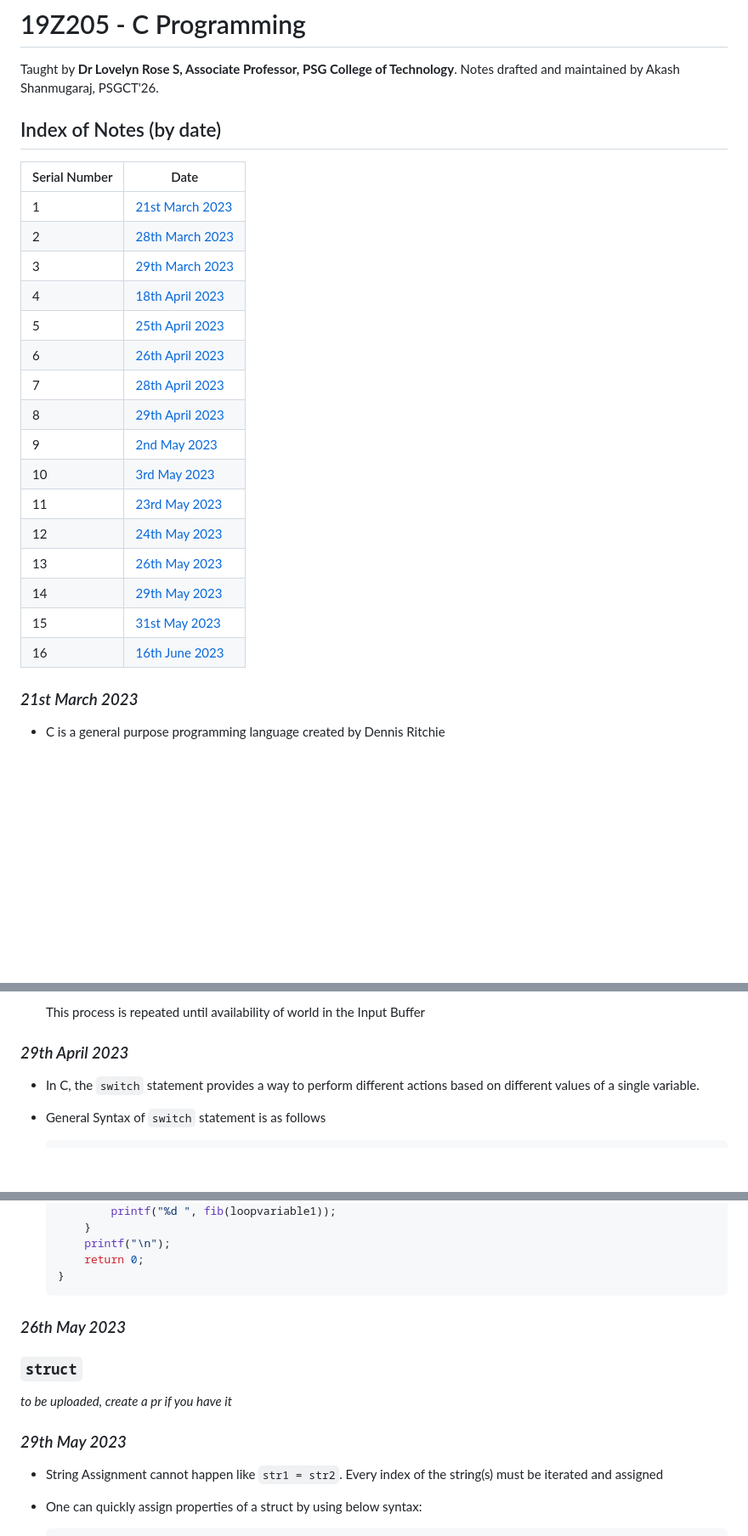
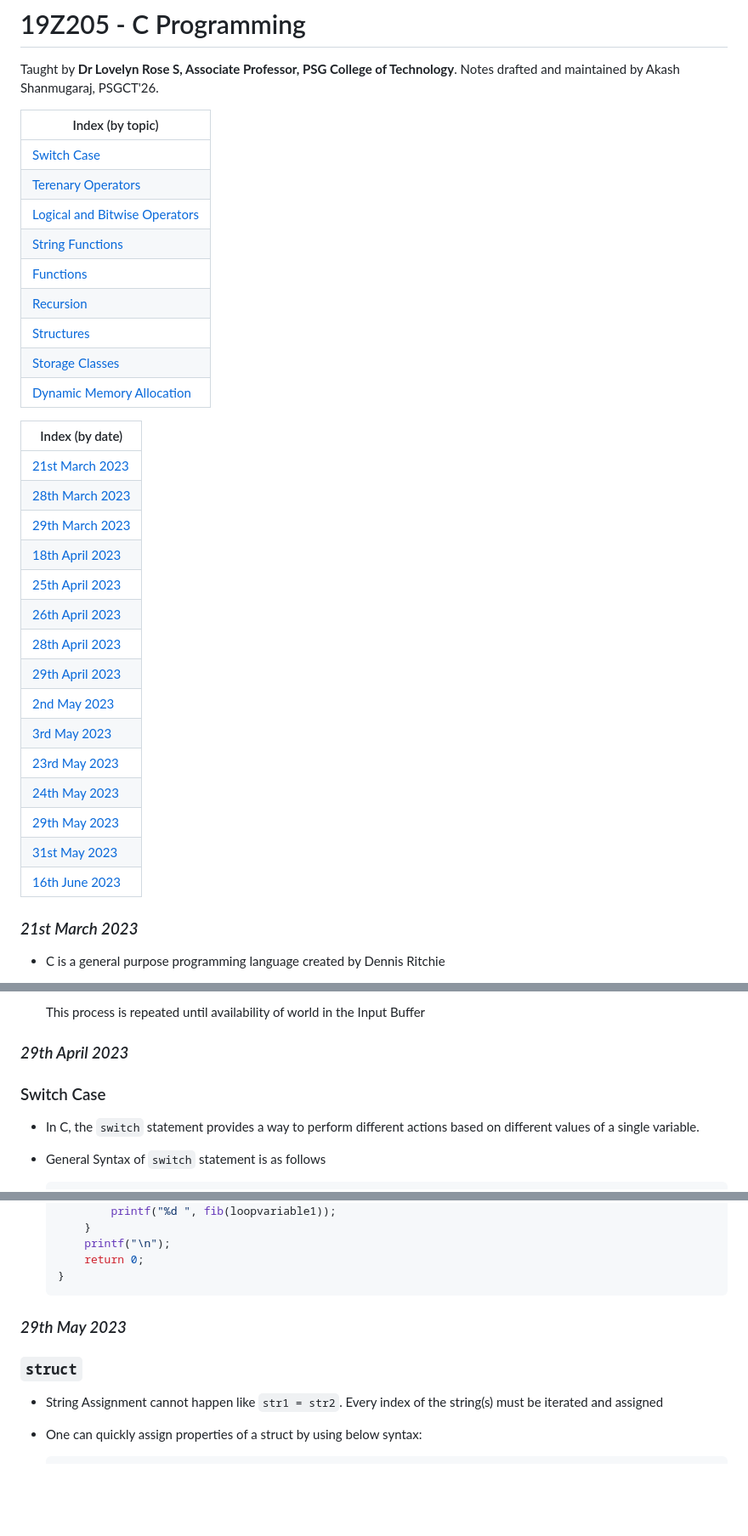
Before and after one commit to akashShanmugraj/programming-notes, a Markdown page: 19Z205 - C Programming/class-notes.md, 3 parts joined by grey strips. Shown: that part at 85% size. GitHub-like rendering; blank space fills up the shorter version.

Commit message:
Added Index by topic

````diff
--- a/19Z205 - C Programming/class-notes.md
+++ b/19Z205 - C Programming/class-notes.md
@@ -3,27 +3,35 @@
 Taught by **Dr Lovelyn Rose S, Associate Professor, PSG College of Technology**.
 Notes drafted and maintained by Akash Shanmugaraj, PSGCT'26.
 
-## Index of Notes (by date)
-| Serial Number | Date            |
-|---------------|-----------------|
-| 1             | [21st March 2023](#21st-march-2023) |
-| 2             | [28th March 2023](#28th-march-2023) |
-| 3             | [29th March 2023](#29th-march-2023) |
-| 4             | [18th April 2023](#18th-april-2023) |
-| 5             | [25th April 2023](#25th-april-2023) |
-| 6             | [26th April 2023](#26th-april-2023) |
-| 7             | [28th April 2023](#28th-april-2023) |
-| 8             | [29th April 2023](#29th-april-2023) |
-| 9             | [2nd May 2023](#2nd-may-2023)    |
-| 10            | [3rd May 2023](#3rd-may-2023)    |
-| 11            | [23rd May 2023](#23rd-may-2023)   |
-| 12            | [24th May 2023](#24th-may-2023)   |
-| 13            | [26th May 2023](#26th-may-2023)   |
-| 14            | [29th May 2023](#29th-may-2023)   |
-| 15            | [31st May 2023](#31st-may-2023)   |
-| 16            | [16th June 2023](#16th-june-2023)   |
+| Index (by topic)            |
+|-------------------------------|
+[Switch Case](#switch-case)|
+[Terenary Operators](#terenary-operators)|
+[Logical and Bitwise Operators](#logical-and-bitwise-operators)|
+[String Functions](#string-functions)|
+[Functions](#functions)|
+[Recursion](#recursion)|
+[Structures](#struct)|
+[Storage Classes](#storage-classes)|
+[Dynamic Memory Allocation](#dynamic-memory-allocation)|
 
-
+| Index (by date)            |
+|--------------------------------|
+| [21st March 2023](#21st-march-2023) |
+| [28th March 2023](#28th-march-2023) |
+| [29th March 2023](#29th-march-2023) |
+| [18th April 2023](#18th-april-2023) |
+| [25th April 2023](#25th-april-2023) |
+| [26th April 2023](#26th-april-2023) |
+| [28th April 2023](#28th-april-2023) |
+| [29th April 2023](#29th-april-2023) |
+| [2nd May 2023](#2nd-may-2023)    |
+| [3rd May 2023](#3rd-may-2023)    |
+| [23rd May 2023](#23rd-may-2023)   |
+| [24th May 2023](#24th-may-2023)   |
+| [29th May 2023](#29th-may-2023)   |
+| [31st May 2023](#31st-may-2023)   |
+| [16th June 2023](#16th-june-2023)   |
 
 ### _21st March 2023_
 
@@ -395,7 +403,7 @@ void main()
   This process is repeated until availability of world in the Input Buffer
 
 ### _29th April 2023_
-
+### Switch Case
 - In C, the `switch` statement provides a way to perform different actions based on different values of a single variable.
 
 - General Syntax of `switch` statement is as follows
@@ -931,11 +939,10 @@ Homework:
       return 0;
   }
   ```
-### _26th May 2023_
-### `struct`
-_to be uploaded, create a pr if you have it_
 
 ### _29th May 2023_
+### `struct`
+
 - String Assignment cannot happen like `str1 = str2`. Every index of the string(s) must be iterated and assigned
 
 - One can quickly assign properties of a struct by using below syntax:
````
Also changed, not shown: other parts of 19Z205 - C Programming/class-notes.md (+4 -4 lines).
